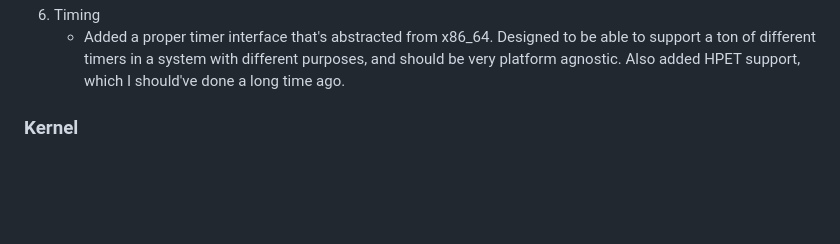
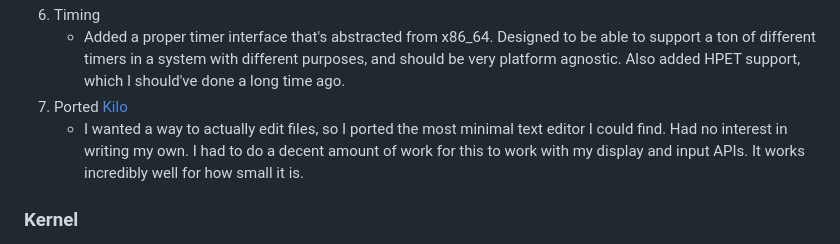
Before and after one commit to MalTheLegend104/WallOS, a Markdown page: README.md, the part around the change. GitHub-like rendering; blank space fills up the shorter version.

Commit message:
should've been in the last readme update

```diff
--- a/README.md
+++ b/README.md
@@ -128,6 +128,8 @@ These are not necessarily in order. It's been a _very_ long since I've merged in
    - Added a ton of new features to this, and actually "ported" the standalone version of WallShell I maintained separately to WallOS. Dedicated way to extract arguments, CWD, proper input handling, some keybinds, etc.
 6. Timing
    - Added a proper timer interface that's abstracted from x86_64. Designed to be able to support a ton of different timers in a system with different purposes, and should be very platform agnostic. Also added HPET support, which I should've done a long time ago.
+7. Ported [Kilo](https://github.com/antirez/kilo)
+   - I wanted a way to actually edit files, so I ported the most minimal text editor I could find. Had no interest in writing my own. I had to do a decent amount of work for this to work with my display and input APIs. It works incredibly well for how small it is.
 
 ### Kernel
 
```
